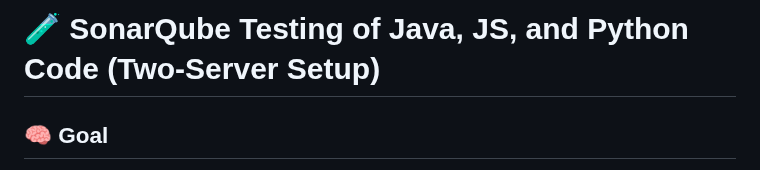
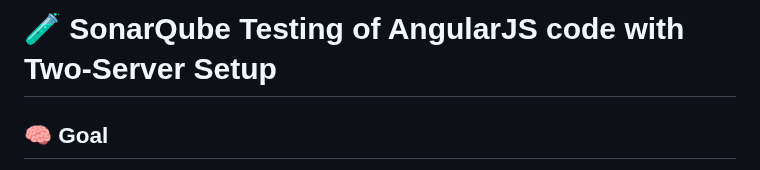
Before and after one commit to xaravind/Documentation, a Markdown page: sonar_testing/js_sonar.md, the part around the change. Drawn GitHub-style.

```diff
--- a/sonar_testing/js_sonar.md
+++ b/sonar_testing/js_sonar.md
@@ -1,4 +1,4 @@
-# 🧪 SonarQube Testing of Java, JS, and Python Code (Two-Server Setup)
+# 🧪 SonarQube Testing of AngularJS code with Two-Server Setup
 
 ## 🧠 Goal
 Set up **two separate servers**:
```
